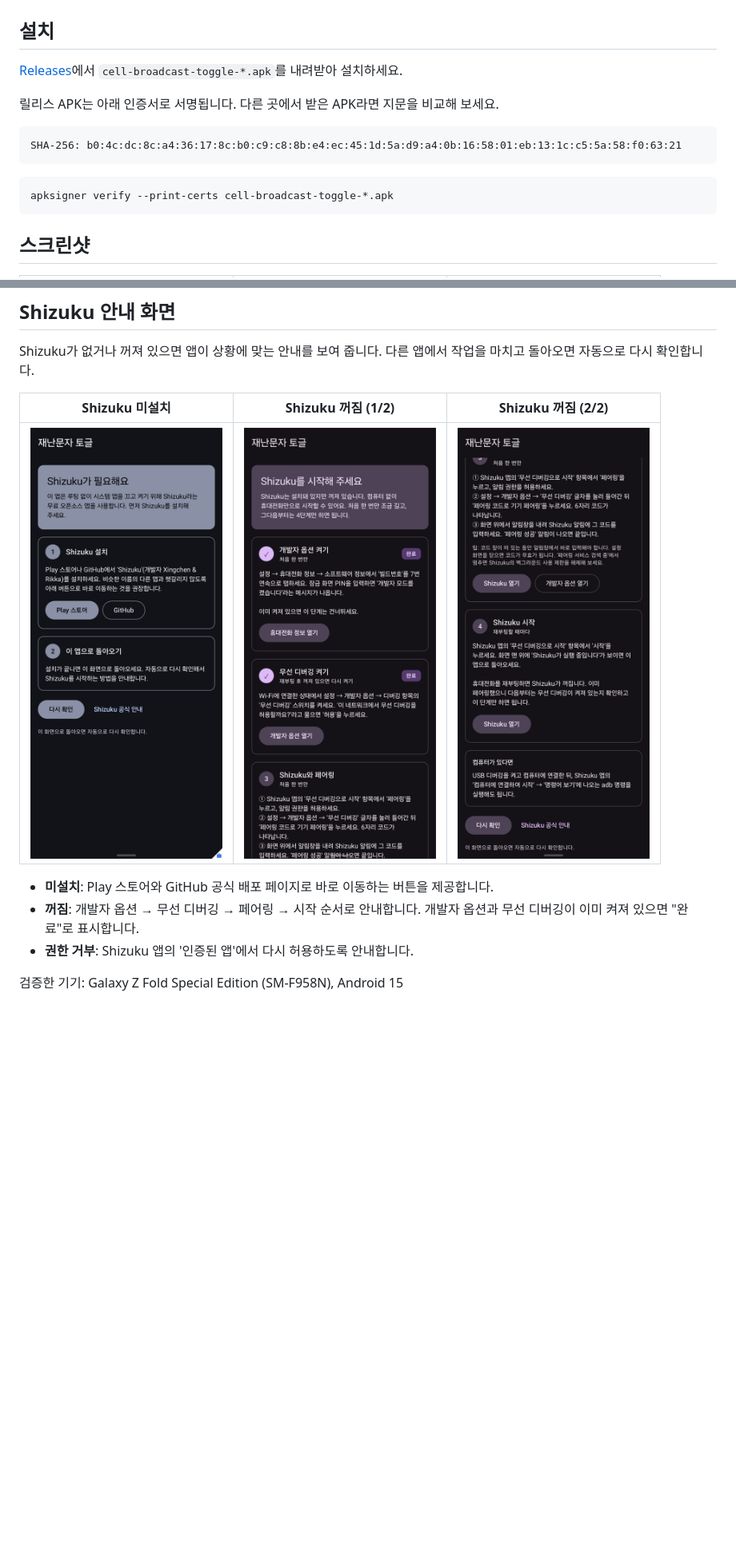
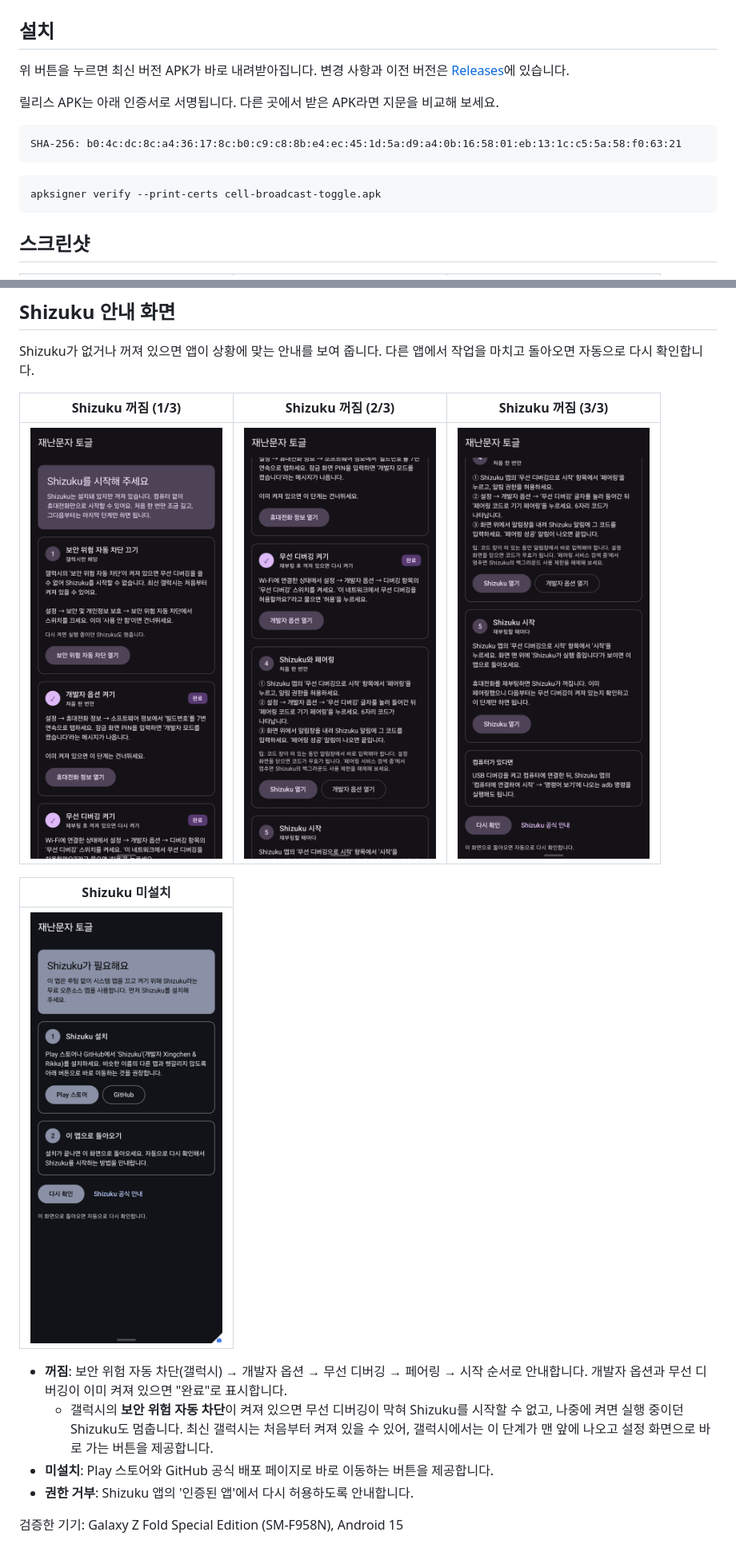
Before and after one commit to Kamilake/cell-broadcast-toggle, a Markdown page: README.md, 2 parts joined by grey strips. Shown at 80% size. Rendered like a GitHub page; pictures changed too: docs/screenshots/guide-start-2.png, docs/screenshots/guide-start-3.png (added), docs/screenshots/guide-start.png; blank space fills up the shorter version.

````diff
--- a/README.md
+++ b/README.md
@@ -17,7 +17,7 @@
 
 ## 설치
 
-[Releases](https://github.com/Kamilake/cell-broadcast-toggle/releases/latest)에서 `cell-broadcast-toggle-*.apk`를 내려받아 설치하세요.
+위 버튼을 누르면 최신 버전 APK가 바로 내려받아집니다. 변경 사항과 이전 버전은 [Releases](https://github.com/Kamilake/cell-broadcast-toggle/releases)에 있습니다.
 
 릴리스 APK는 아래 인증서로 서명됩니다. 다른 곳에서 받은 APK라면 지문을 비교해 보세요.
 
@@ -26,7 +26,7 @@ SHA-256: b0:4c:dc:8c:a4:36:17:8c:b0:c9:c8:8b:e4:ec:45:1d:5a:d9:a4:0b:16:58:01:eb
 ```
 
 ```powershell
-apksigner verify --print-certs cell-broadcast-toggle-*.apk
+apksigner verify --print-certs cell-broadcast-toggle.apk
 ```
 
 ## 스크린샷
@@ -71,12 +71,17 @@ adb shell pm enable --user 0 com.google.android.cellbroadcastservice
 
 Shizuku가 없거나 꺼져 있으면 앱이 상황에 맞는 안내를 보여 줍니다. 다른 앱에서 작업을 마치고 돌아오면 자동으로 다시 확인합니다.
 
-| Shizuku 미설치 | Shizuku 꺼짐 (1/2) | Shizuku 꺼짐 (2/2) |
+| Shizuku 꺼짐 (1/3) | Shizuku 꺼짐 (2/3) | Shizuku 꺼짐 (3/3) |
 |:---:|:---:|:---:|
-| <img src="docs/screenshots/guide-install.png" width="240" alt="Shizuku 설치 안내"> | <img src="docs/screenshots/guide-start.png" width="240" alt="Shizuku 시작 안내 위쪽"> | <img src="docs/screenshots/guide-start-2.png" width="240" alt="Shizuku 시작 안내 아래쪽"> |
+| <img src="docs/screenshots/guide-start.png" width="240" alt="Shizuku 시작 안내: 보안 위험 자동 차단·개발자 옵션"> | <img src="docs/screenshots/guide-start-2.png" width="240" alt="Shizuku 시작 안내: 무선 디버깅·페어링"> | <img src="docs/screenshots/guide-start-3.png" width="240" alt="Shizuku 시작 안내: 시작"> |
 
+| Shizuku 미설치 |
+|:---:|
+| <img src="docs/screenshots/guide-install.png" width="240" alt="Shizuku 설치 안내"> |
+
+- **꺼짐**: 보안 위험 자동 차단(갤럭시) → 개발자 옵션 → 무선 디버깅 → 페어링 → 시작 순서로 안내합니다. 개발자 옵션과 무선 디버깅이 이미 켜져 있으면 "완료"로 표시합니다.
+  - 갤럭시의 **보안 위험 자동 차단**이 켜져 있으면 무선 디버깅이 막혀 Shizuku를 시작할 수 없고, 나중에 켜면 실행 중이던 Shizuku도 멈춥니다. 최신 갤럭시는 처음부터 켜져 있을 수 있어, 갤럭시에서는 이 단계가 맨 앞에 나오고 설정 화면으로 바로 가는 버튼을 제공합니다.
 - **미설치**: Play 스토어와 GitHub 공식 배포 페이지로 바로 이동하는 버튼을 제공합니다.
-- **꺼짐**: 개발자 옵션 → 무선 디버깅 → 페어링 → 시작 순서로 안내합니다. 개발자 옵션과 무선 디버깅이 이미 켜져 있으면 "완료"로 표시합니다.
 - **권한 거부**: Shizuku 앱의 '인증된 앱'에서 다시 허용하도록 안내합니다.
 
 검증한 기기: Galaxy Z Fold Special Edition (SM-F958N), Android 15
````
Also changed, not shown: other parts of README.md (+1 -1 lines), 7 other files.
